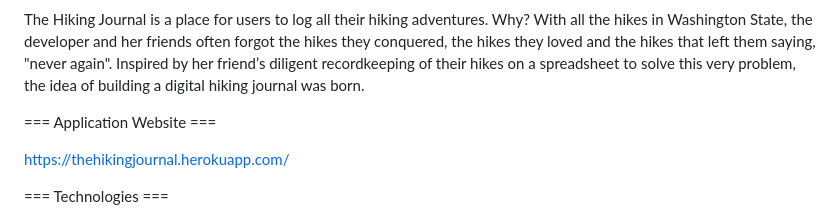
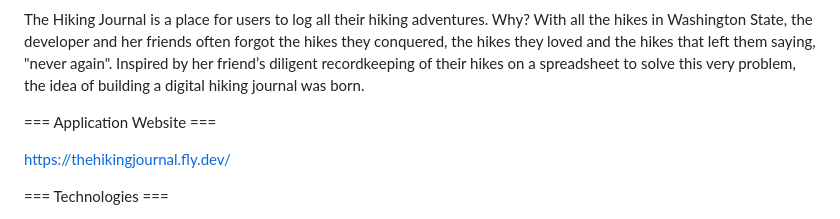
Before and after one commit to jwaffensmith/hiking-journal, a Markdown page: README.md, the part around the change. GitHub-like rendering.

Commit message:
Update website url

```diff
--- a/README.md
+++ b/README.md
@@ -11,7 +11,7 @@ The Hiking Journal is a place for users to log all their hiking adventures. Why?
 
 === Application Website ===
 
-https://thehikingjournal.herokuapp.com/
+https://thehikingjournal.fly.dev/
 
 === Technologies ===
 
```
